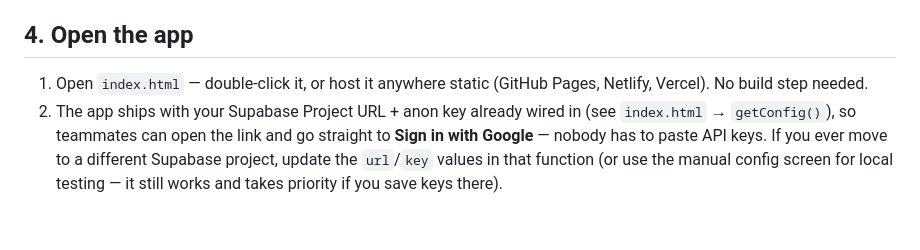
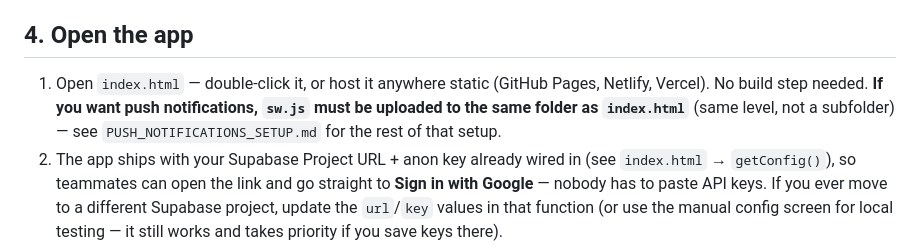
Before and after one commit to BishalRanjanBadu/order_ticketing_system, a Markdown page: README.md, the part around one of its changes. GitHub-like rendering; blank space fills up the shorter version.

```diff
--- a/README.md
+++ b/README.md
@@ -54,6 +54,9 @@ approving them here won't help. Fix it one of two ways:
 
 1. Open `index.html` — double-click it, or host it anywhere static (GitHub
    Pages, Netlify, Vercel). No build step needed.
+   **If you want push notifications, `sw.js` must be uploaded to the same
+   folder as `index.html`** (same level, not a subfolder) — see
+   `PUSH_NOTIFICATIONS_SETUP.md` for the rest of that setup.
 2. The app ships with your Supabase Project URL + anon key already wired in
    (see `index.html` → `getConfig()`), so teammates can open the link and go
    straight to **Sign in with Google** — nobody has to paste API keys. If you
```
Also changed, not shown: other parts of README.md (+44 -3 lines).
